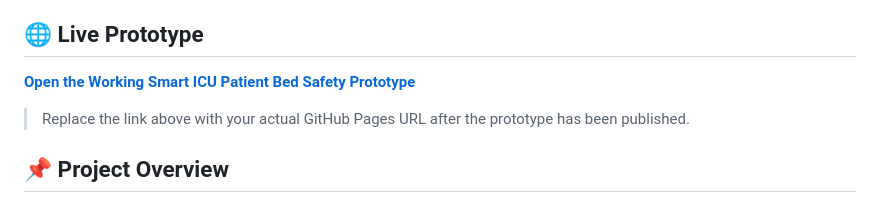
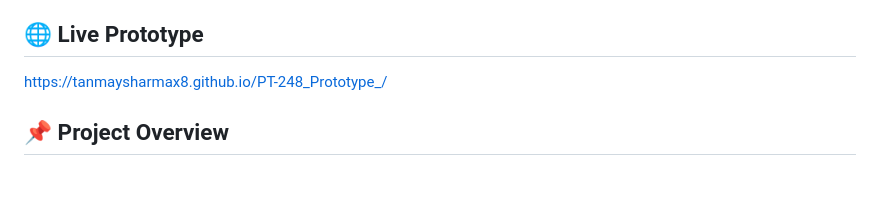
Before and after one commit to TanmaySharmax8/PT-248_Prototype_, a Markdown page: README.md, the part around the change. GitHub-like rendering; blank space fills up the shorter version.

Commit message:
About the prototype

```diff
--- a/README.md
+++ b/README.md
@@ -3,11 +3,7 @@
 A camera-based movement monitoring prototype designed to demonstrate how movement intensity can be monitored around an ICU patient bed and classified into different movement levels.
 
 ## 🌐 Live Prototype
-
-**[Open the Working Smart ICU Patient Bed Safety Prototype]((https://tanmaysharmax8.github.io/PT-248_Prototype_/))**
-
-> Replace the link above with your actual GitHub Pages URL after the prototype has been published.
-
+https://tanmaysharmax8.github.io/PT-248_Prototype_/
 ## 📌 Project Overview
 
 Patient falls in Intensive Care Units (ICUs) are a major patient-safety concern. Continuous manual monitoring can be challenging for healthcare staff, particularly when multiple patients require attention.
```
